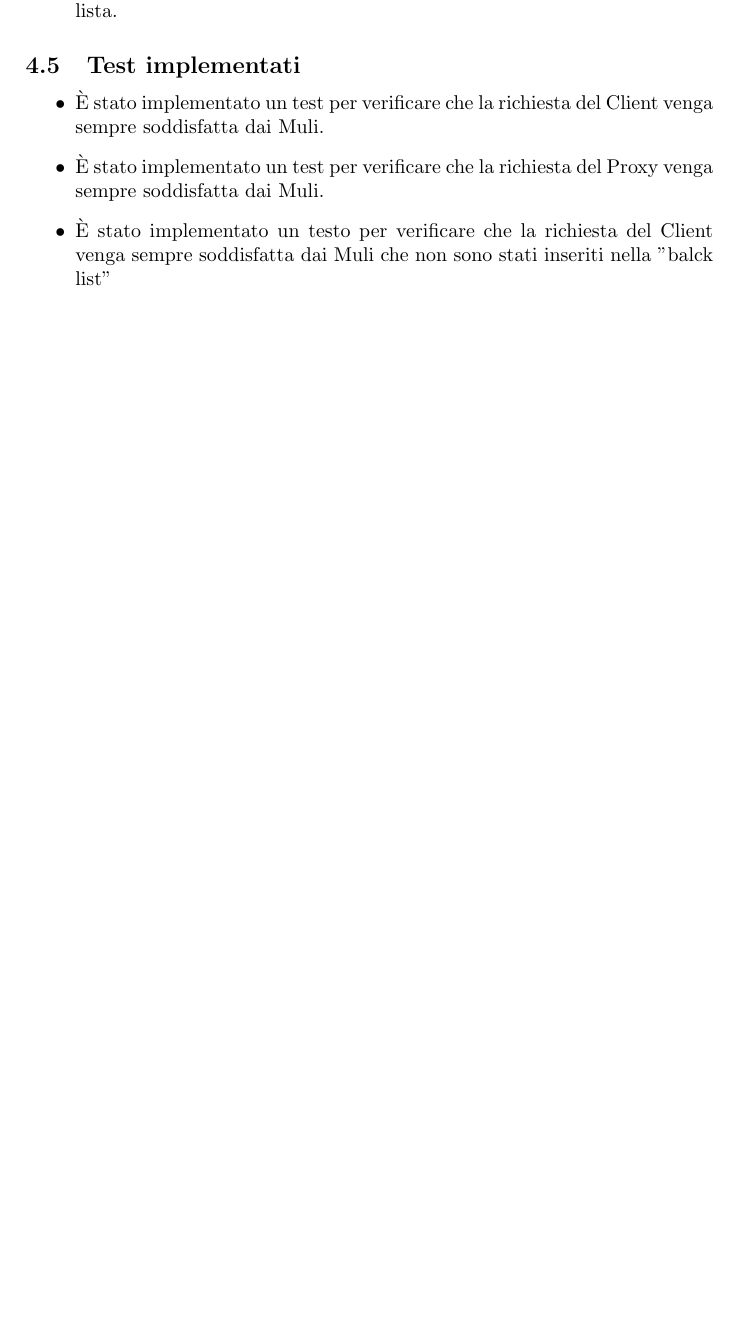
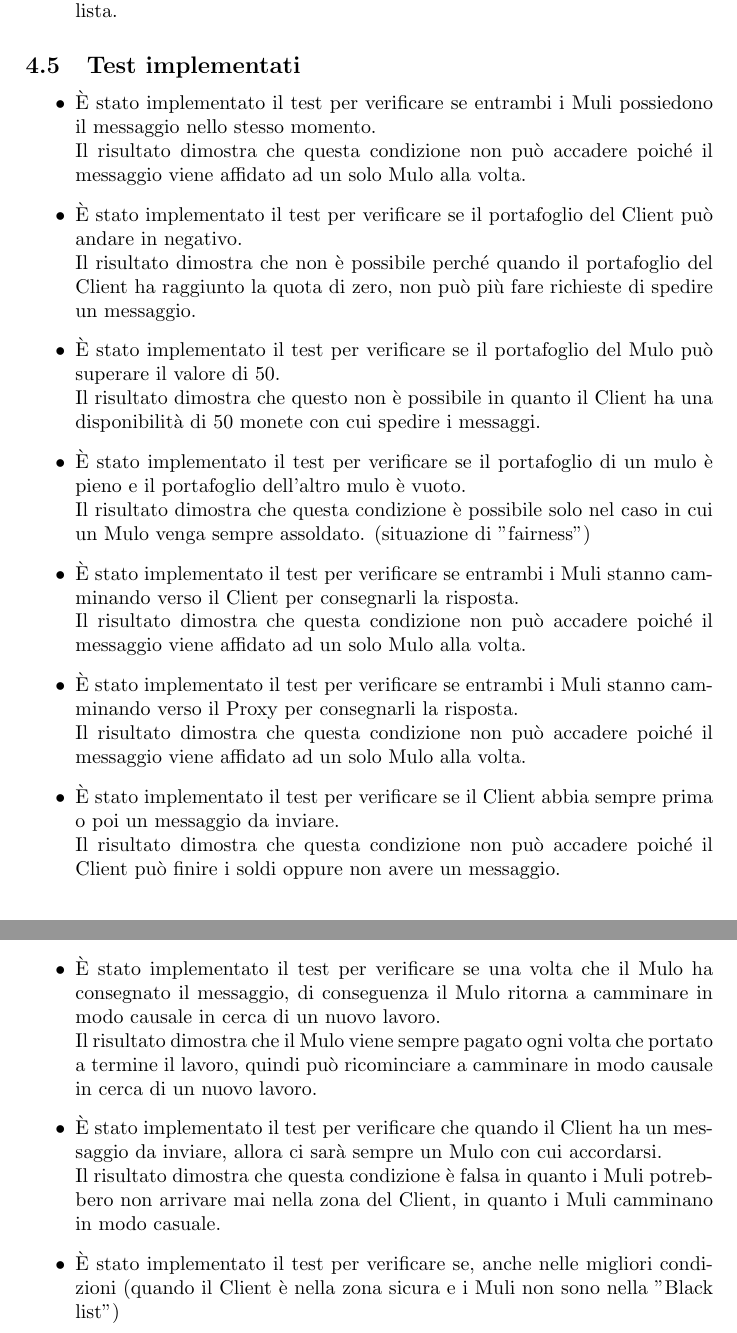
Before and after one commit to R0mb0/TruDaMul_FrameWork_Simulations, a LaTeX document (Relation.tex): part of page 15 of 15 before the commit and two parts of pages 15 and 16 of 16 after it, the two joined at a grey line, cut so that both start at the same text, the shorter picture padded with empty space. Compiled offline with pdfLaTeX.

Commit message:
Wrote the Advance Case properties

```diff
--- a/Relation.tex
+++ b/Relation.tex
@@ -421,9 +411,28 @@ Il caso base si compone dei seguenti attori:
 
 \subsection{Test implementati}
 \begin{itemize}
-	\item È stato implementato un test per verificare che la richiesta del Client venga sempre soddisfatta dai Muli.
-	\item È stato implementato un test per verificare che la richiesta del Proxy venga sempre soddisfatta dai Muli.
-	\item È stato implementato un testo per verificare che la richiesta del Client venga sempre soddisfatta dai Muli che non sono stati inseriti nella "balck list"
+	\item È stato implementato il test per verificare se entrambi i Muli possiedono il messaggio nello stesso momento.\\
+	Il risultato dimostra che questa condizione non può accadere poiché il messaggio viene affidato ad un solo Mulo alla volta.
+	\item È stato implementato il test per verificare se il portafoglio del Client può andare in negativo.\\
+	Il risultato dimostra che non è possibile perché quando il portafoglio del Client ha raggiunto la quota di zero, non può più fare richieste di spedire un messaggio.
+	\item È stato implementato il test per verificare se il portafoglio del Mulo può superare il valore di 50.\\
+	Il risultato dimostra che questo non è possibile in quanto il Client ha una disponibilità di 50 monete con cui spedire i messaggi.
+	\item È stato implementato il test per verificare se il portafoglio di un mulo è pieno e il portafoglio dell'altro mulo è vuoto. \\
+	Il risultato dimostra che questa condizione è possibile solo nel caso in cui un Mulo venga sempre assoldato. (situazione di "fairness")
+	\item  È stato implementato il test per verificare se entrambi i Muli stanno camminando verso il Client per consegnarli la risposta.\\
+	Il risultato dimostra che questa condizione non può accadere poiché il messaggio viene affidato ad un solo Mulo alla volta.
+	\item  È stato implementato il test per verificare se entrambi i Muli stanno camminando verso il Proxy per consegnarli la risposta.\\
+	Il risultato dimostra che questa condizione non può accadere poiché il messaggio viene affidato ad un solo Mulo alla volta.
+	\item È stato implementato il test per verificare se  il Client abbia sempre prima o poi un messaggio da inviare.\\
+	Il risultato dimostra che questa condizione non può accadere poiché il Client può finire i soldi oppure non avere un messaggio.
+	\item È stato implementato il test per verificare se  una volta che il Mulo ha consegnato il messaggio, di conseguenza il Mulo ritorna a camminare in modo causale in cerca di un nuovo lavoro.\\
+	Il risultato dimostra che il Mulo viene sempre pagato ogni volta che portato a termine il lavoro, quindi può ricominciare a camminare in modo causale in cerca di un nuovo lavoro.
+	\item È stato implementato il test per verificare che quando il Client ha un messaggio da inviare, allora ci sarà sempre un Mulo con cui accordarsi.\\
+	Il risultato dimostra che questa condizione è falsa in quanto i Muli potrebbero non arrivare mai nella zona del Client, in quanto i Muli camminano in modo casuale.
+	\item È stato implementato il test per verificare se, anche nelle migliori condizioni (quando il Client è nella zona sicura e i Muli non sono nella "Black list")
+
+
+
 \end{itemize}
 
 	\end{document}
```
Also changed, not shown: Relation.tex (18 more changed lines).
